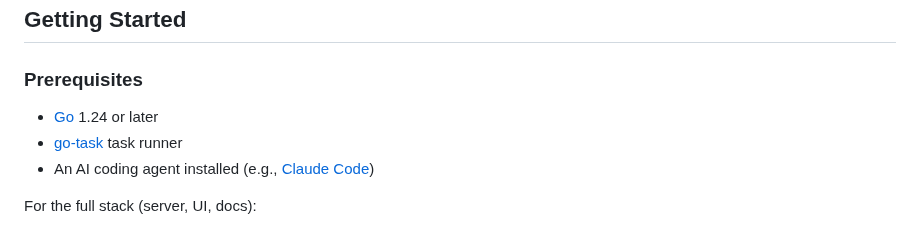
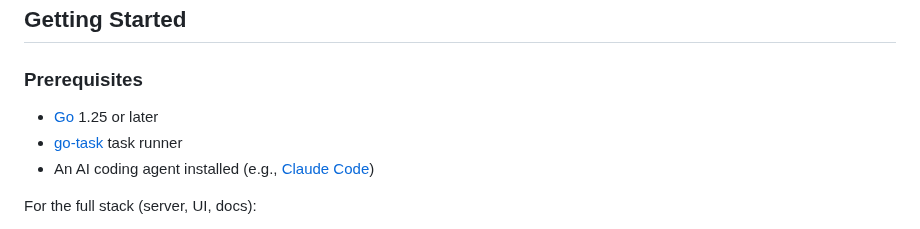
Before and after one commit to ALRubinger/aileron, a Markdown page: README.md, the part around the change. Drawn GitHub-style.

Commit message:
docs: update Go prerequisite to 1.25
Co-Authored-By: Claude Opus 4.6 (1M context) <noreply@anthropic.com>
Entire-Checkpoint: 11e8c198922d

```diff
--- a/README.md
+++ b/README.md
@@ -164,7 +164,7 @@ See the full roadmap in [#63](https://github.com/ALRubinger/aileron/issues/63) a
 
 ### Prerequisites
 
-- [Go](https://go.dev/dl/) 1.24 or later
+- [Go](https://go.dev/dl/) 1.25 or later
 - [go-task](https://taskfile.dev/) task runner
 - An AI coding agent installed (e.g., [Claude Code](https://claude.ai/code))
 
```
